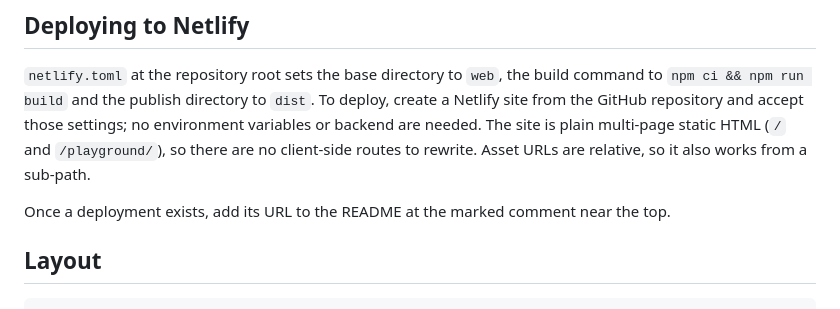
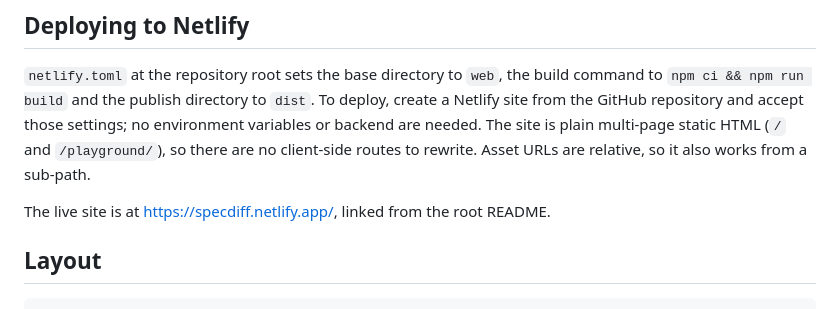
Before and after one commit to yagnang-vyas/spec-diff, a Markdown page: web/README.md, the part around the change. GitHub-like rendering.

Commit message:
docs: link the live Playground

```diff
--- a/web/README.md
+++ b/web/README.md
@@ -55,7 +55,7 @@ the GitHub repository and accept those settings; no environment variables or bac
 site is plain multi-page static HTML (`/` and `/playground/`), so there are no client-side routes to
 rewrite. Asset URLs are relative, so it also works from a sub-path.
 
-Once a deployment exists, add its URL to the README at the marked comment near the top.
+The live site is at <https://specdiff.netlify.app/>, linked from the root README.
 
 ## Layout
 
```
Also changed, not shown: README.md (+1 -1 lines).
